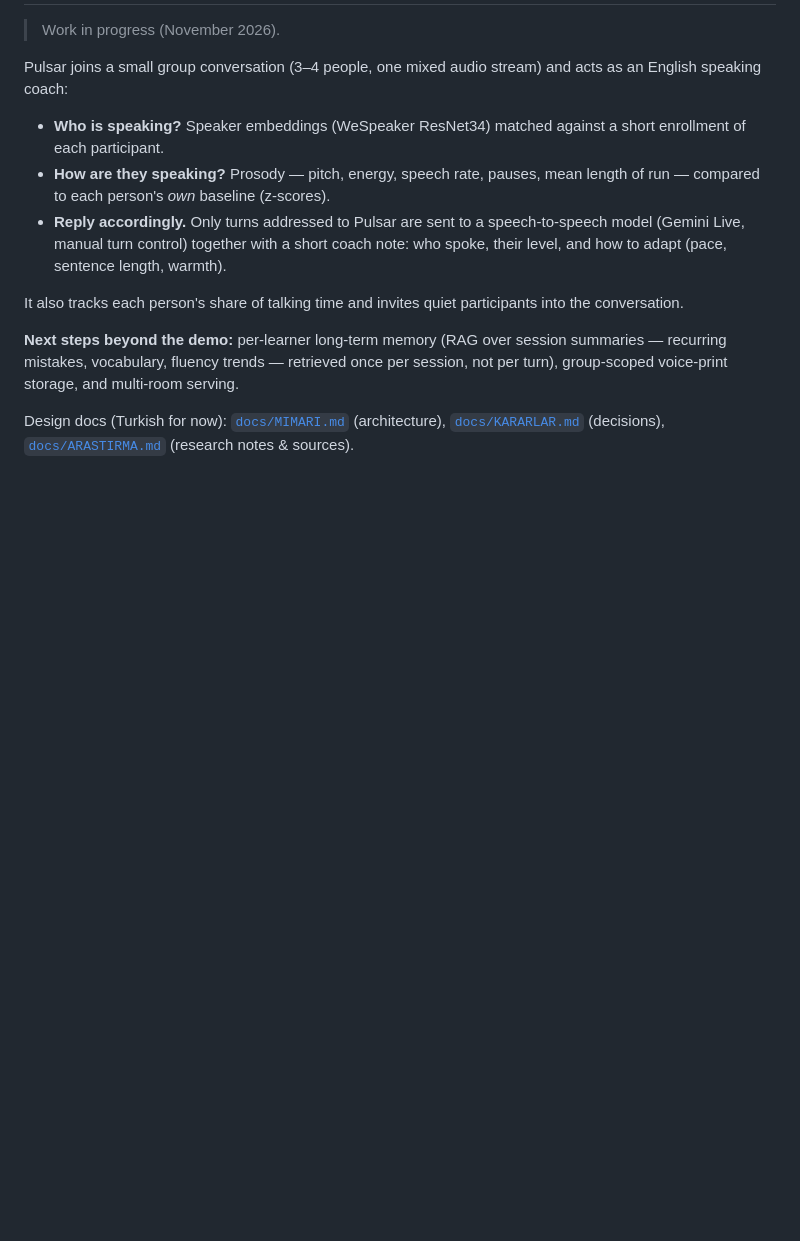
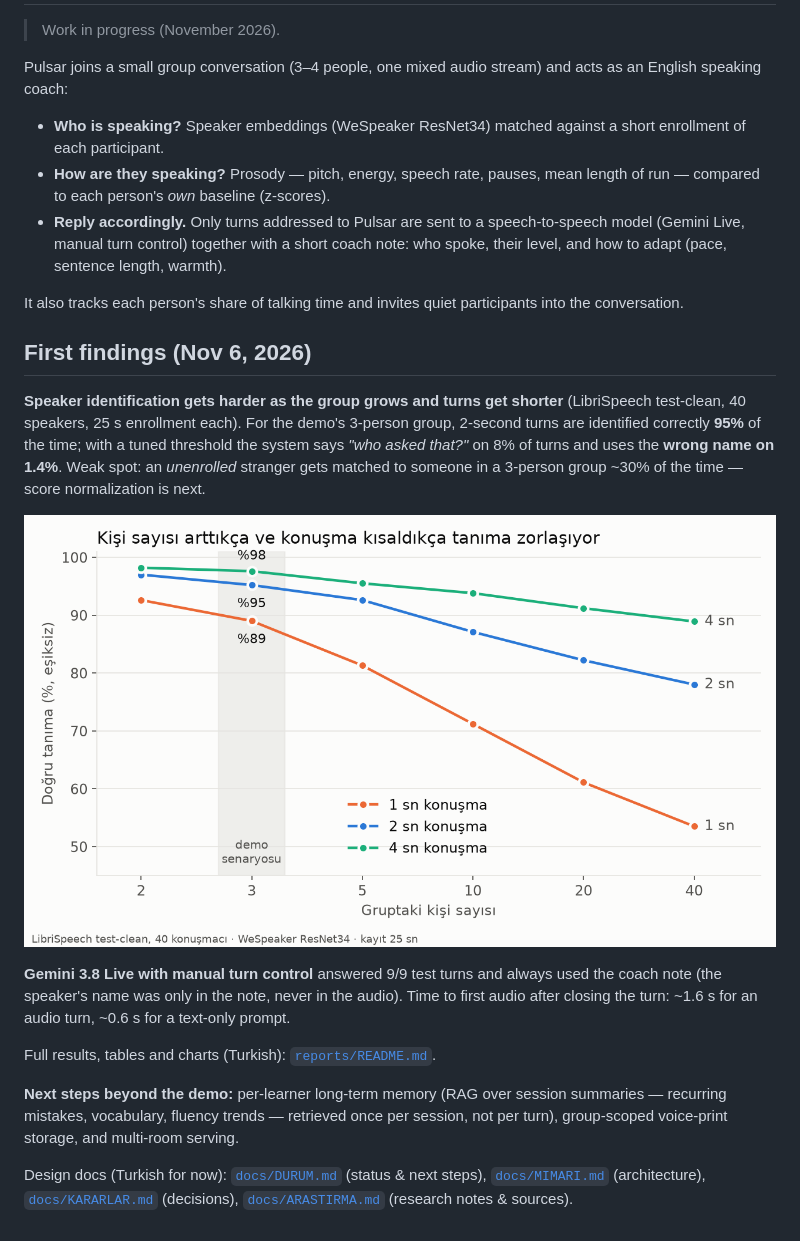
Before and after one commit to alperella00/pulsar-group-voice-coach, a Markdown page: README.md, the part around the change. GitHub-like rendering; pictures changed too: reports/figures/speaker_id_vs_group_size.png (added); blank space fills up the shorter version.

Commit message:
Readable findings (reports/README.md + figures), status doc, research request for impostor rejection
Co-Authored-By: Claude Opus 5.5 <noreply@anthropic.com>

```diff
--- a/README.md
+++ b/README.md
@@ -12,8 +12,24 @@ Pulsar joins a small group conversation (3–4 people, one mixed audio stream) a
 
 It also tracks each person's share of talking time and invites quiet participants into the conversation.
 
+## First findings (Nov 6, 2026)
+
+**Speaker identification gets harder as the group grows and turns get shorter** (LibriSpeech test-clean, 40 speakers,
+25 s enrollment each). For the demo's 3-person group, 2-second turns are identified correctly **95%** of the time;
+with a tuned threshold the system says *"who asked that?"* on 8% of turns and uses the **wrong name on 1.4%**.
+Weak spot: an *unenrolled* stranger gets matched to someone in a 3-person group ~30% of the time — score
+normalization is next.
+
+![Speaker ID accuracy vs group size](reports/figures/speaker_id_vs_group_size.png)
+
+**Gemini 3.8 Live with manual turn control** answered 9/9 test turns and always used the coach note (the speaker's name
+was only in the note, never in the audio). Time to first audio after closing the turn: ~1.6 s for an audio turn,
+~0.6 s for a text-only prompt.
+
+Full results, tables and charts (Turkish): [`reports/README.md`](reports/README.md).
+
 **Next steps beyond the demo:** per-learner long-term memory (RAG over session summaries — recurring mistakes, vocabulary,
 fluency trends — retrieved once per session, not per turn), group-scoped voice-print storage, and multi-room serving.
 
-Design docs (Turkish for now): [`docs/MIMARI.md`](docs/MIMARI.md) (architecture),
+Design docs (Turkish for now): [`docs/DURUM.md`](docs/DURUM.md) (status & next steps), [`docs/MIMARI.md`](docs/MIMARI.md) (architecture),
 [`docs/KARARLAR.md`](docs/KARARLAR.md) (decisions), [`docs/ARASTIRMA.md`](docs/ARASTIRMA.md) (research notes & sources).
```
Also changed, not shown: docs/ARASTIRMA_ISTEGI_kayitsiz_kisi.md (added, +75 -0 lines), docs/DURUM.md (added, +46 -0 lines), reports/README.md (added, +103 -0 lines), reports/figures/gemini_ttfb.png (added), reports/figures/speaker_id_impostor.png (added), reports/figures/speaker_id_threshold_N3.png (added), 3 other files.
